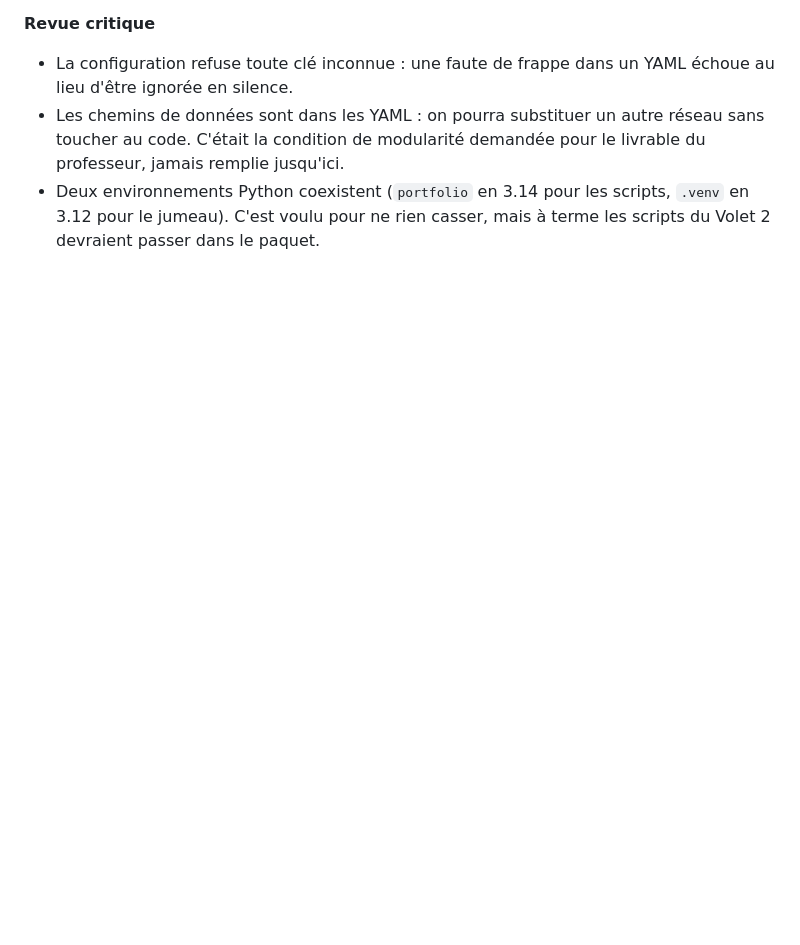
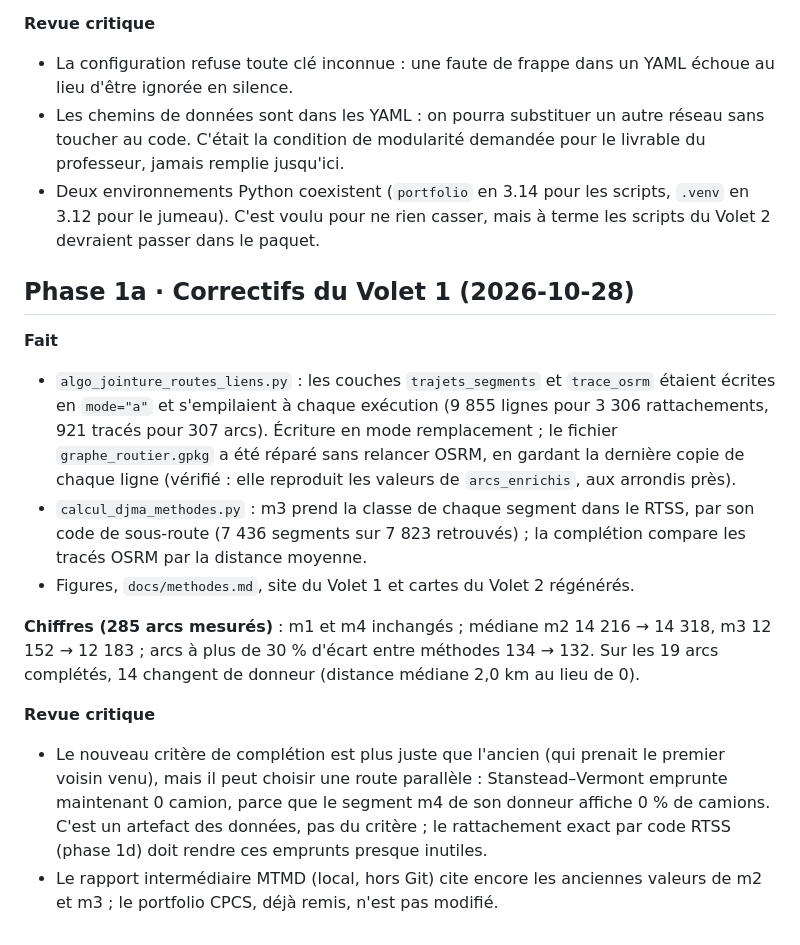
Before and after one commit to akrambouznad789-cyber/projet-resilience-cirano, a Markdown page: docs/progress.md, the part around the change. GitHub-like rendering; blank space fills up the shorter version.

```diff
--- a/docs/progress.md
+++ b/docs/progress.md
@@ -15,3 +15,16 @@ Le plan d'ensemble : réseau à plusieurs routes par liaison → modèle d'affec
 - La configuration refuse toute clé inconnue : une faute de frappe dans un YAML échoue au lieu d'être ignorée en silence.
 - Les chemins de données sont dans les YAML : on pourra substituer un autre réseau sans toucher au code. C'était la condition de modularité demandée pour le livrable du professeur, jamais remplie jusqu'ici.
 - Deux environnements Python coexistent (`portfolio` en 3.14 pour les scripts, `.venv` en 3.12 pour le jumeau). C'est voulu pour ne rien casser, mais à terme les scripts du Volet 2 devraient passer dans le paquet.
+
+## Phase 1a · Correctifs du Volet 1 (2026-10-28)
+
+**Fait**
+- `algo_jointure_routes_liens.py` : les couches `trajets_segments` et `trace_osrm` étaient écrites en `mode="a"` et s'empilaient à chaque exécution (9 855 lignes pour 3 306 rattachements, 921 tracés pour 307 arcs). Écriture en mode remplacement ; le fichier `graphe_routier.gpkg` a été réparé sans relancer OSRM, en gardant la dernière copie de chaque ligne (vérifié : elle reproduit les valeurs de `arcs_enrichis`, aux arrondis près).
+- `calcul_djma_methodes.py` : m3 prend la classe de chaque segment dans le RTSS, par son code de sous-route (7 436 segments sur 7 823 retrouvés) ; la complétion compare les tracés OSRM par la distance moyenne.
+- Figures, `docs/methodes.md`, site du Volet 1 et cartes du Volet 2 régénérés.
+
+**Chiffres (285 arcs mesurés)** : m1 et m4 inchangés ; médiane m2 14 216 → 14 318, m3 12 152 → 12 183 ; arcs à plus de 30 % d'écart entre méthodes 134 → 132. Sur les 19 arcs complétés, 14 changent de donneur (distance médiane 2,0 km au lieu de 0).
+
+**Revue critique**
+- Le nouveau critère de complétion est plus juste que l'ancien (qui prenait le premier voisin venu), mais il peut choisir une route parallèle : Stanstead–Vermont emprunte maintenant 0 camion, parce que le segment m4 de son donneur affiche 0 % de camions. C'est un artefact des données, pas du critère ; le rattachement exact par code RTSS (phase 1d) doit rendre ces emprunts presque inutiles.
+- Le rapport intermédiaire MTMD (local, hors Git) cite encore les anciennes valeurs de m2 et m3 ; le portfolio CPCS, déjà remis, n'est pas modifié.
```
Also changed, not shown: docs/methodes.md (+15 -10 lines), figures/boites_ecarts_methodes.png, figures/carte_divergence_methodes.png, 6 other files.
